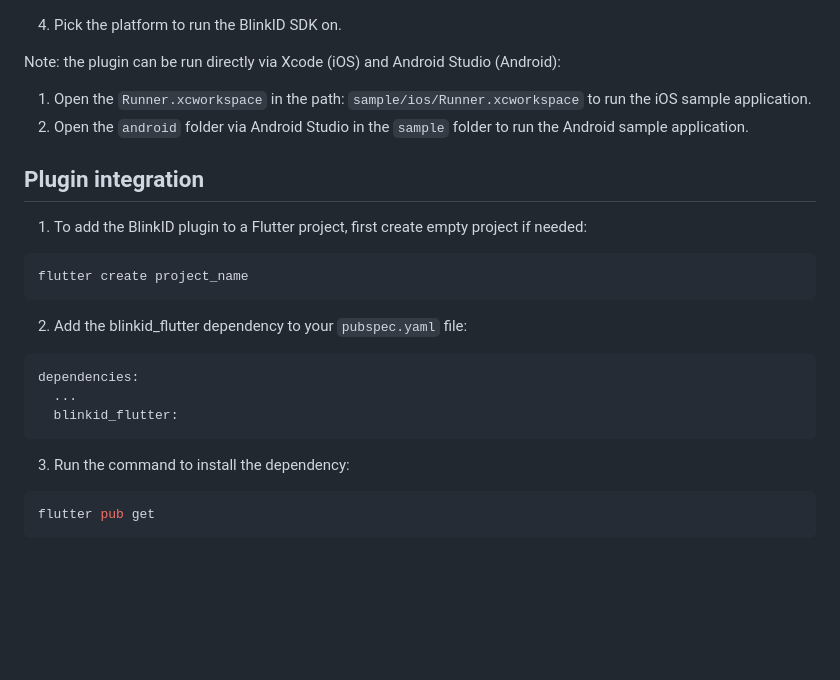
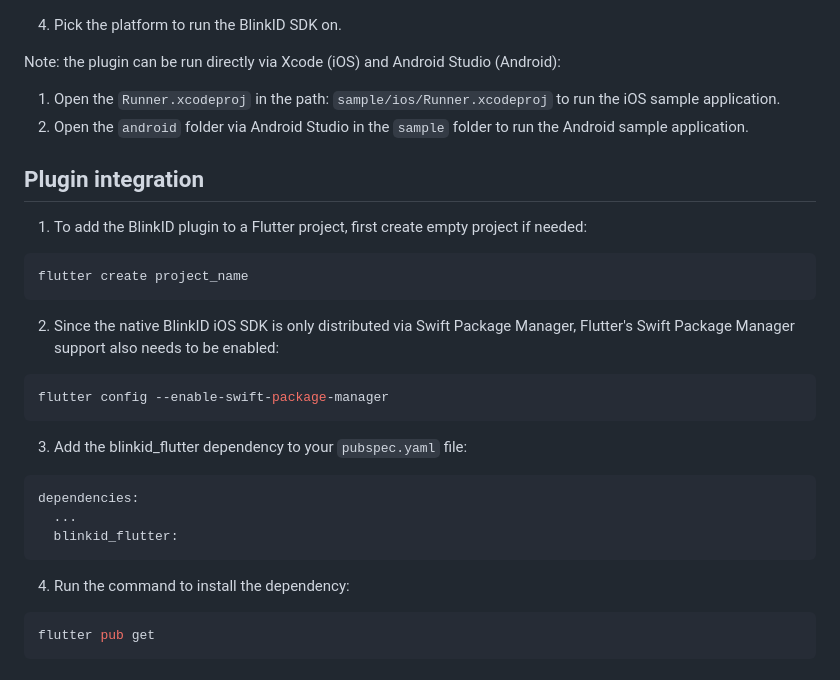
Before and after one commit to BlinkID/blinkid-flutter, a Markdown page: README.md, the part around the change. GitHub-like rendering; blank space fills up the shorter version.

Commit message:
add SPM note in README.md

````diff
--- a/README.md
+++ b/README.md
@@ -60,25 +60,29 @@ cd sample && flutter run
 4. Pick the platform to run the BlinkID SDK on.
 
 Note: the plugin can be run directly via Xcode (iOS) and Android Studio (Android):
-1. Open the `Runner.xcworkspace` in the path: `sample/ios/Runner.xcworkspace` to run the iOS sample application.
+1. Open the `Runner.xcodeproj` in the path: `sample/ios/Runner.xcodeproj` to run the iOS sample application.
 2. Open the `android` folder via Android Studio in the `sample` folder to run the Android sample application.
 
 
 ## <a name="plugin-integration"></a> Plugin integration
 
 1. To add the BlinkID plugin to a Flutter project, first create empty project if needed:
-```shell
+```bash
 flutter create project_name
 ```
+2. Since the native BlinkID iOS SDK is only distributed via Swift Package Manager, Flutter's Swift Package Manager support also needs to be enabled:
+```bash
+flutter config --enable-swift-package-manager
+```
 
-2. Add the blinkid_flutter dependency to your `pubspec.yaml` file:
+3. Add the blinkid_flutter dependency to your `pubspec.yaml` file:
 ```yaml
 dependencies:
   ...
   blinkid_flutter:
 ```
 
-3. Run the command to install the dependency:
+4. Run the command to install the dependency:
 ```bash
 flutter pub get
 ```
````
